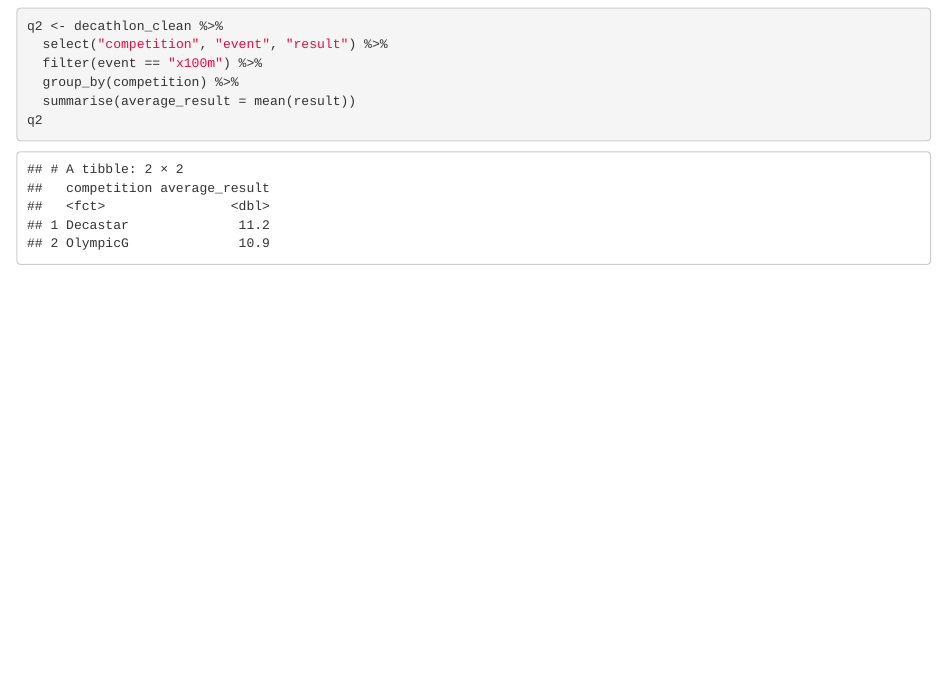
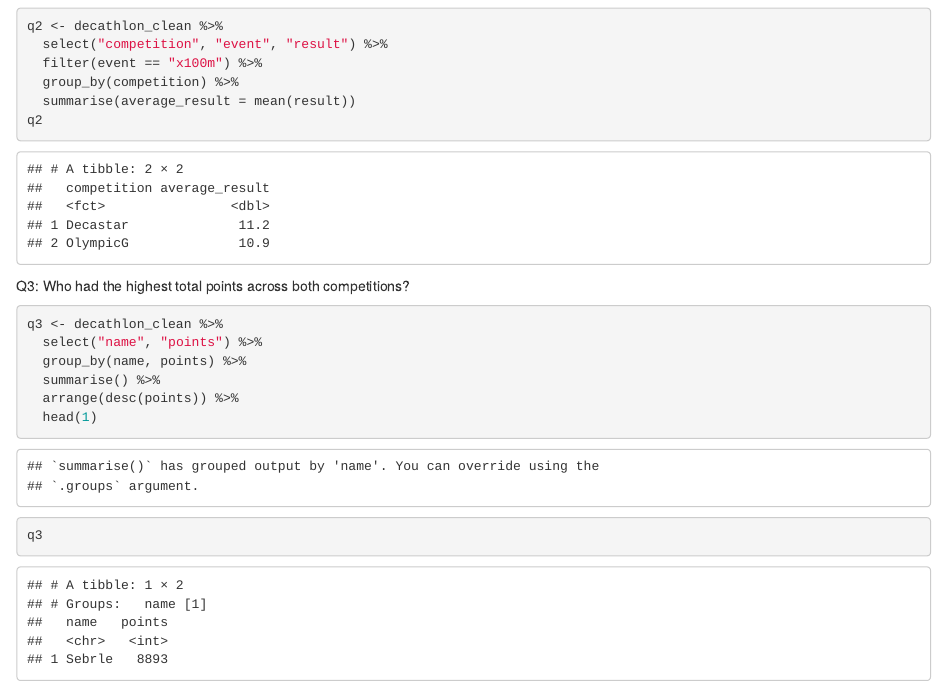
Before and after one commit to smaddiso/d4_dirty_data_project, an R Markdown document (task1/data_cleaning_scripts/task1.Rmd): the page in a window 1100 px wide, from 5120 px down. Rendered offline with R 4.5, knitr and Pandoc, with nearby package versions; column names are cleaned by a stand-in for the janitor package.

Commit message:
Task 1 Question 3

````diff
--- a/task1/data_cleaning_scripts/task1.Rmd
+++ b/task1/data_cleaning_scripts/task1.Rmd
@@ -66,3 +66,15 @@ q2 <- decathlon_clean %>%
   summarise(average_result = mean(result))
 q2
 ```
+
+Q3: Who had the highest total points across both competitions?
+
+```{r}
+q3 <- decathlon_clean %>%
+  select("name", "points") %>%
+  group_by(name, points) %>%
+  summarise() %>%
+  arrange(desc(points)) %>%
+  head(1)
+q3
+```
````
Also changed, not shown: task1/data_cleaning_scripts/task1.nb.html.
